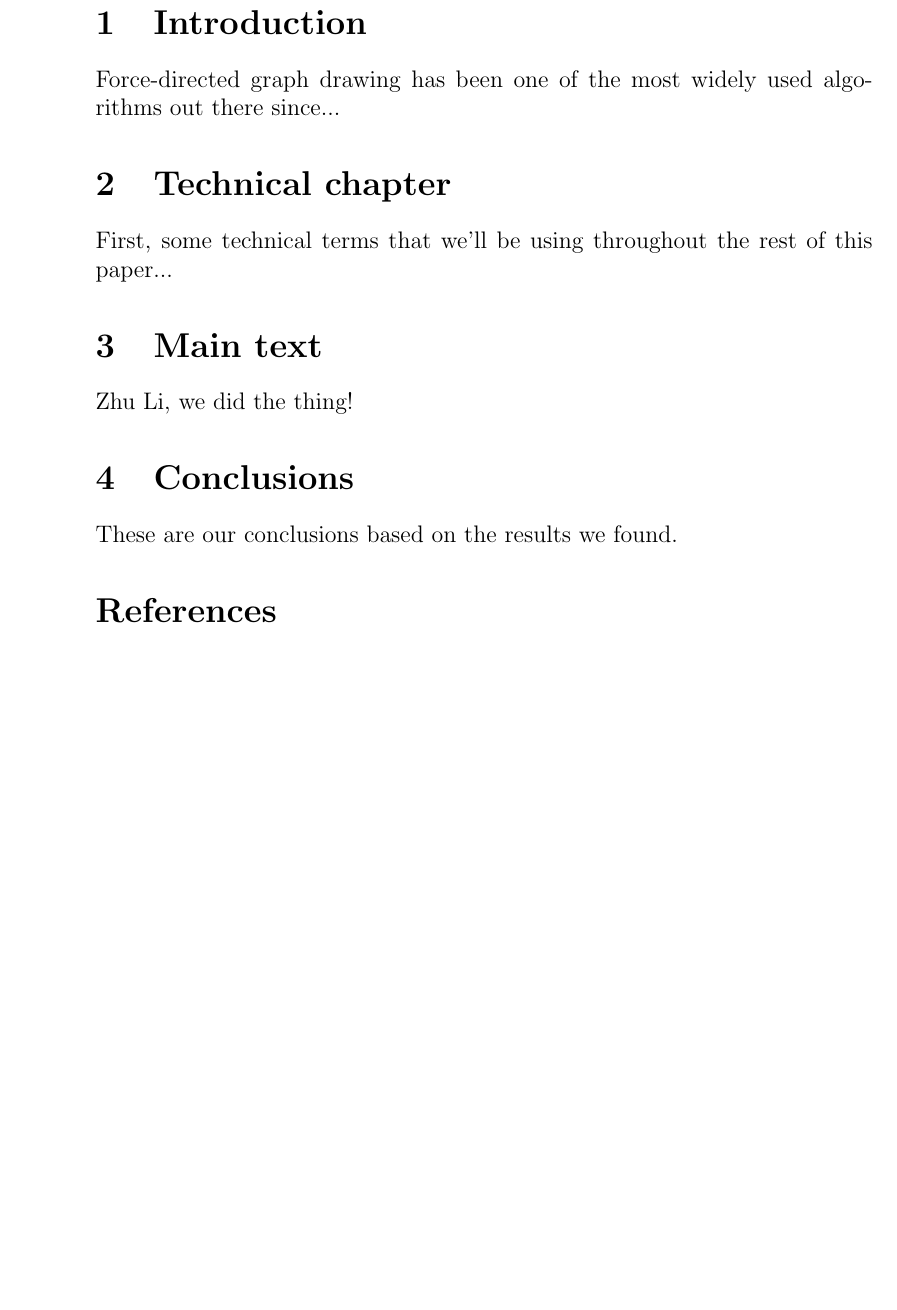
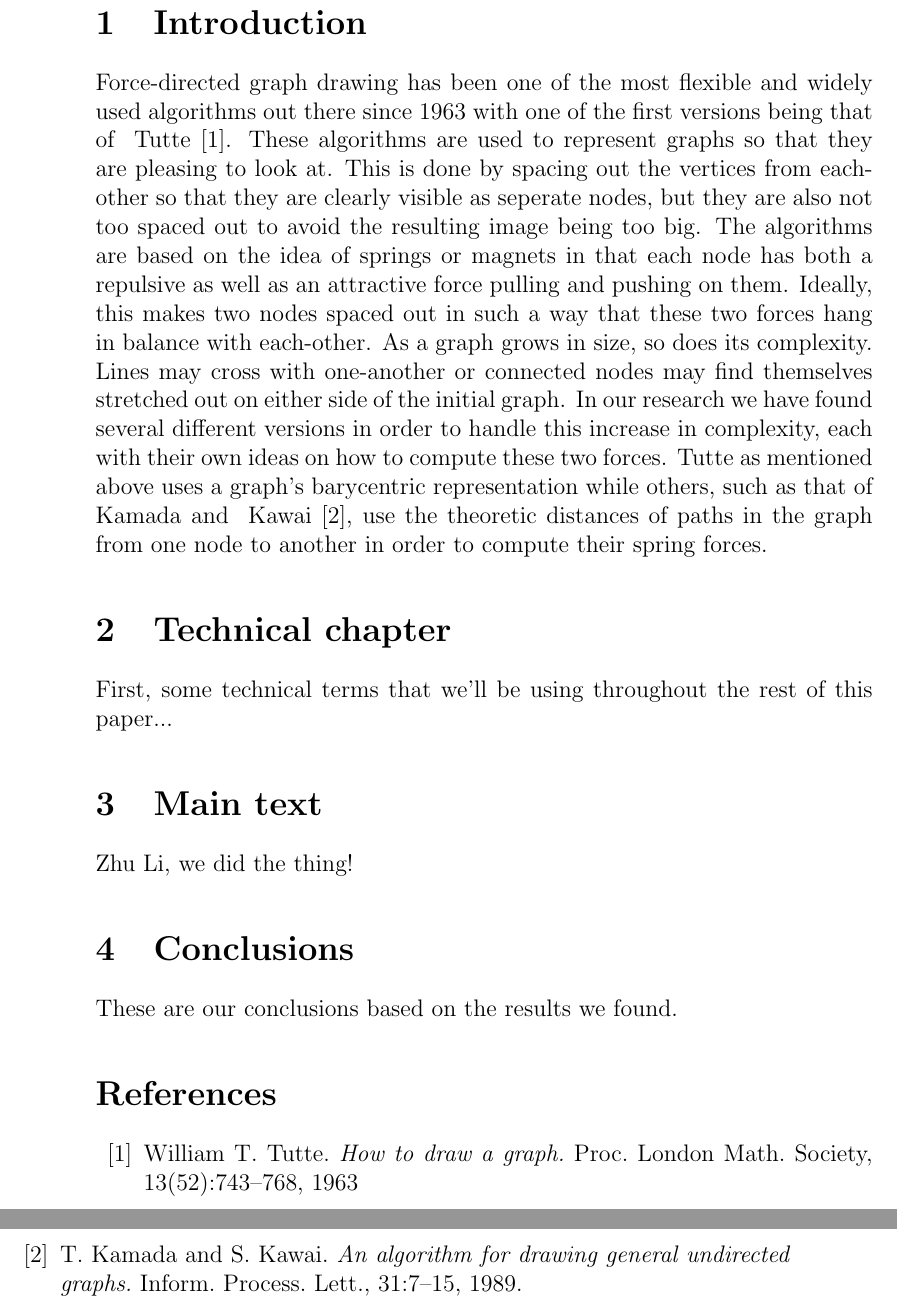
Before and after one commit to roelgit/charlie-5-om-source-code, a LaTeX document (research report.tex): part of page 2 of 2 before the commit and two parts of pages 2 and 3 of 3 after it, the two joined at a grey line, cut so that both start at the same text, the shorter picture padded with empty space. Compiled offline with pdfLaTeX.

Commit message:
Update research report.tex

```diff
--- a/research report.tex
+++ b/research report.tex
@@ -8,7 +8,7 @@
 \tableofcontents
 \newpage
 \section{Introduction}
-Force-directed graph drawing has been one of the most widely used algorithms out there since...
+Force-directed graph drawing has been one of the most flexible and widely used algorithms out there since 1963 with one of the first versions being that of ~Tutte~\cite{Tutte}. These algorithms are used to represent graphs so that they are pleasing to look at. This is done by spacing out the vertices from each-other so that they are clearly visible as seperate nodes, but they are also not too spaced out to avoid the resulting image being too big. The algorithms are based on the idea of springs or magnets in that each node has both a repulsive as well as an attractive force pulling and pushing on them. Ideally, this makes two nodes spaced out in such a way that these two forces hang in balance with each-other. As a graph grows in size, so does its complexity. Lines may cross with one-another or connected nodes may find themselves stretched out on either side of the initial graph. In our research we have found several different versions in order to handle this increase in complexity, each with their own ideas on how to compute these two forces. Tutte as mentioned above uses a graph's barycentric representation while others, such as that of Kamada and ~Kawai~\cite{Kawai}, use the theoretic distances of paths in the graph from one node to another in order to compute their spring forces.
 \section{Technical chapter}
 First, some technical terms that we'll be using throughout the rest of this paper...
 \section{Main text}
@@ -16,6 +16,8 @@ Zhu Li, we did the thing!
 \section{Conclusions}
 These are our conclusions based on the results we found.
 \begin{thebibliography}{99}
+\bibitem{Tutte}William T. Tutte. \emph{How to draw a graph.} Proc. London Math. Society, 13(52):743–768, 1963
+\bibitem{Kawai}T. Kamada and S. Kawai. \emph{An algorithm for drawing general undirected graphs.} Inform. Process. Lett., 31:7–15, 1989.
 \end{thebibliography}
 
 \end{document}
```
